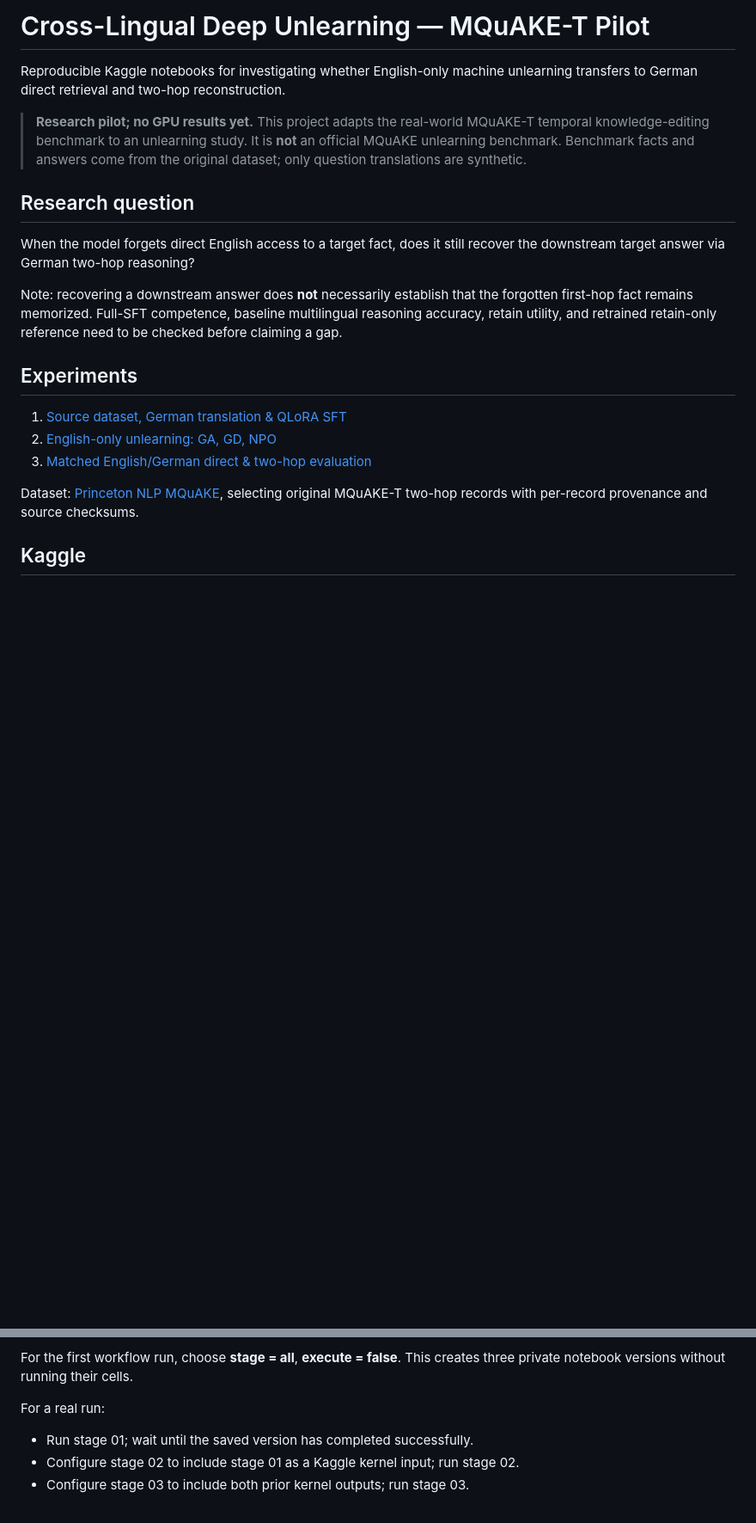
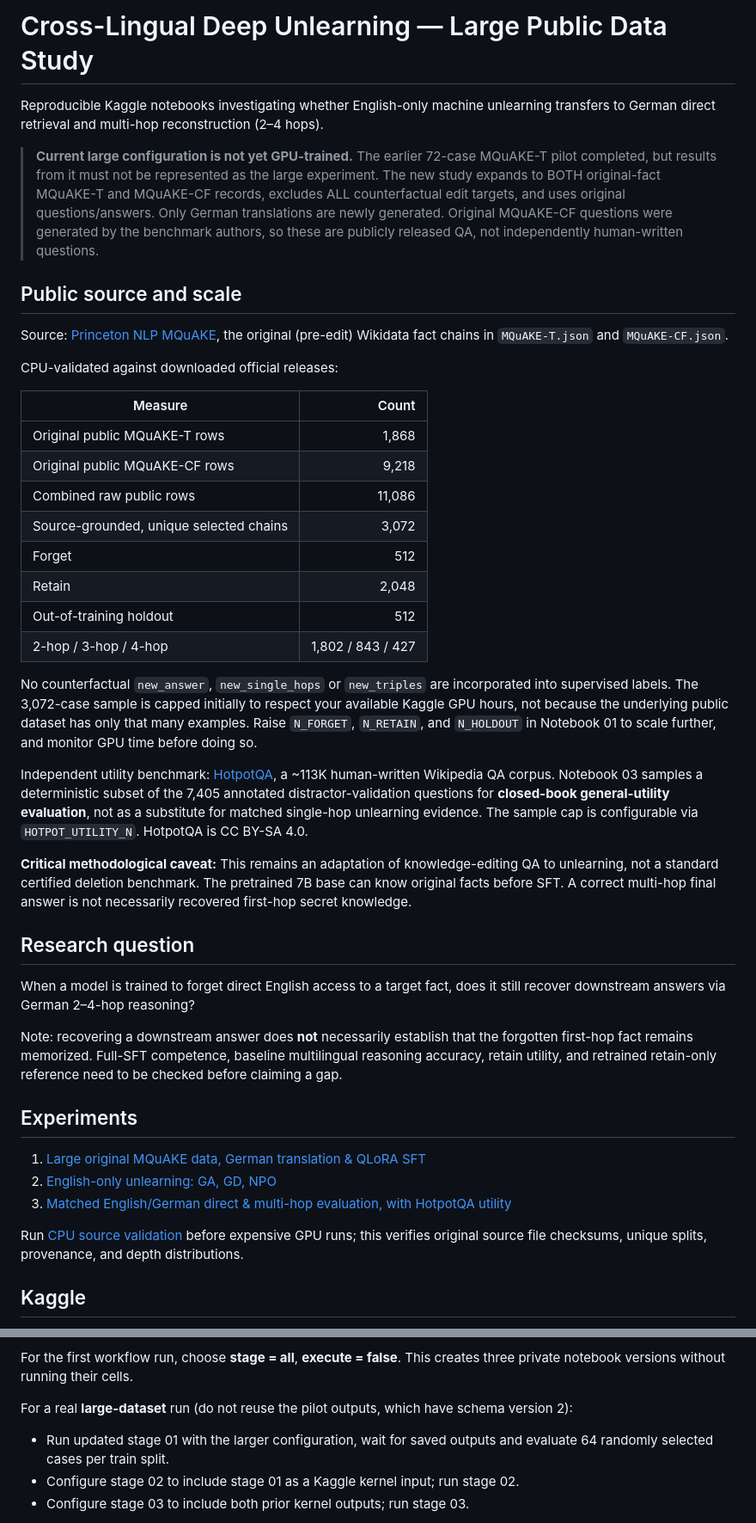
Before and after one commit to aCoderChild/fsds, a Markdown page: README.md, 2 parts joined by grey strips. Shown at 86% size. Drawn GitHub-style; blank space fills up the shorter version.

Commit message:
Document 11K real public source records, 3K training selection and 113K HotpotQA utility

```diff
--- a/README.md
+++ b/README.md
@@ -1,22 +1,45 @@
-# Cross-Lingual Deep Unlearning — MQuAKE-T Pilot
+# Cross-Lingual Deep Unlearning — Large Public Data Study
 
-Reproducible Kaggle notebooks for investigating whether English-only machine unlearning transfers to German direct retrieval and two-hop reconstruction.
+Reproducible Kaggle notebooks investigating whether English-only machine unlearning transfers to German direct retrieval and multi-hop reconstruction (2–4 hops).
 
-> **Research pilot; no GPU results yet.** This project adapts the real-world MQuAKE-T temporal knowledge-editing benchmark to an unlearning study. It is **not** an official MQuAKE unlearning benchmark. Benchmark facts and answers come from the original dataset; only question translations are synthetic.
+> **Current large configuration is not yet GPU-trained.** The earlier 72-case MQuAKE-T pilot completed, but results from it must not be represented as the large experiment. The new study expands to BOTH original-fact MQuAKE-T and MQuAKE-CF records, excludes ALL counterfactual edit targets, and uses original questions/answers. Only German translations are newly generated. Original MQuAKE-CF questions were generated by the benchmark authors, so these are publicly released QA, not independently human-written questions.
+
+## Public source and scale
+
+Source: [Princeton NLP MQuAKE](https://github.com/princeton-nlp/MQuAKE), the original (pre-edit) Wikidata fact chains in `MQuAKE-T.json` and `MQuAKE-CF.json`.
+
+CPU-validated against downloaded official releases:
+
+| Measure | Count |
+|---|---:|
+| Original public MQuAKE-T rows | 1,868 |
+| Original public MQuAKE-CF rows | 9,218 |
+| Combined raw public rows | 11,086 |
+| Source-grounded, unique selected chains | 3,072 |
+| Forget | 512 |
+| Retain | 2,048 |
+| Out-of-training holdout | 512 |
+| 2-hop / 3-hop / 4-hop | 1,802 / 843 / 427 |
+
+No counterfactual `new_answer`, `new_single_hops` or `new_triples` are incorporated into supervised labels. The 3,072-case sample is capped initially to respect your available Kaggle GPU hours, not because the underlying public dataset has only that many examples. Raise `N_FORGET`, `N_RETAIN`, and `N_HOLDOUT` in Notebook 01 to scale further, and monitor GPU time before doing so.
+
+Independent utility benchmark: [HotpotQA](https://huggingface.co/datasets/hotpotqa/hotpot_qa), a ~113K human-written Wikipedia QA corpus. Notebook 03 samples a deterministic subset of the 7,405 annotated distractor-validation questions for **closed-book general-utility evaluation**, not as a substitute for matched single-hop unlearning evidence. The sample cap is configurable via `HOTPOT_UTILITY_N`. HotpotQA is CC BY-SA 4.0.
+
+**Critical methodological caveat:** This remains an adaptation of knowledge-editing QA to unlearning, not a standard certified deletion benchmark. The pretrained 7B base can know original facts before SFT. A correct multi-hop final answer is not necessarily recovered first-hop secret knowledge.
 
 ## Research question
 
-When the model forgets direct English access to a target fact, does it still recover the downstream target answer via German two-hop reasoning?
+When a model is trained to forget direct English access to a target fact, does it still recover downstream answers via German 2–4-hop reasoning?
 
 Note: recovering a downstream answer does **not** necessarily establish that the forgotten first-hop fact remains memorized. Full-SFT competence, baseline multilingual reasoning accuracy, retain utility, and retrained retain-only reference need to be checked before claiming a gap.
 
 ## Experiments
 
-1. [Source dataset, German translation & QLoRA SFT](notebooks/01_mquake_t_source_translate_sft.ipynb)
+1. [Large original MQuAKE data, German translation & QLoRA SFT](notebooks/01_mquake_t_source_translate_sft.ipynb)
 2. [English-only unlearning: GA, GD, NPO](notebooks/02_mquake_t_unlearning_baselines.ipynb)
-3. [Matched English/German direct & two-hop evaluation](notebooks/03_mquake_t_crosslingual_evaluation.ipynb)
+3. [Matched English/German direct & multi-hop evaluation, with HotpotQA utility](notebooks/03_mquake_t_crosslingual_evaluation.ipynb)
 
-Dataset: [Princeton NLP MQuAKE](https://github.com/princeton-nlp/MQuAKE), selecting original MQuAKE-T two-hop records with per-record provenance and source checksums.
+Run [CPU source validation](https://github.com/aCoderChild/fsds/actions/workflows/validate-public-data.yml) before expensive GPU runs; this verifies original source file checksums, unique splits, provenance, and depth distributions.
 
 ## Kaggle
 
@@ -32,8 +55,8 @@ Modern API tokens (typically prefixed `KGAT_`) **must not** go in `KAGGLE_KEY`.
 
 For the first workflow run, choose **stage = all**, **execute = false**. This creates three private notebook versions without running their cells.
 
-For a real run:
-- Run stage 01; wait until the saved version has completed successfully.
+For a real **large-dataset** run (do not reuse the pilot outputs, which have schema version 2):
+- Run updated stage 01 with the larger configuration, wait for saved outputs and evaluate 64 randomly selected cases per train split.
 - Configure stage 02 to include stage 01 as a Kaggle kernel input; run stage 02.
 - Configure stage 03 to include both prior kernel outputs; run stage 03.
 
```
Also changed, not shown: other parts of README.md (+3 -3 lines).
